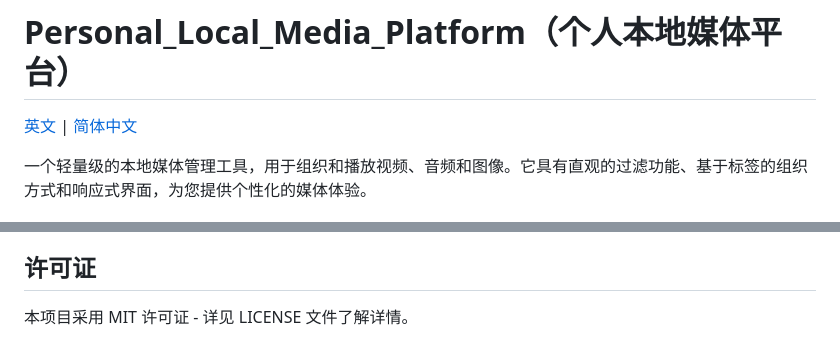
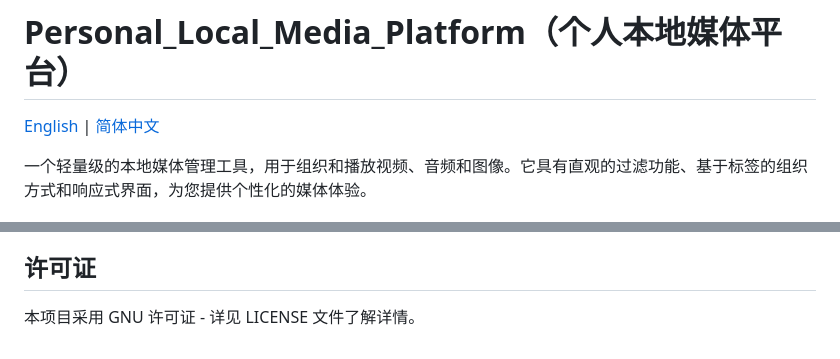
Before and after one commit to Bosco1262/Personal_Local_Media_Platform, a Markdown page: README_zh-CN.md, 2 parts joined by grey strips. Drawn GitHub-style.

Commit message:
Update license type from MIT to GNU
Signed-off-by: Bosco <90090974+Bosco1262@users.noreply.github.com>

```diff
--- a/README_zh-CN.md
+++ b/README_zh-CN.md
@@ -1,7 +1,7 @@
 （此文档由AI生成）
 # Personal_Local_Media_Platform（个人本地媒体平台）
 
-[英文](README.md) | [简体中文](README_zh-CN.md)
+[English](README.md) | [简体中文](README_zh-CN.md)
 
 一个轻量级的本地媒体管理工具，用于组织和播放视频、音频和图像。它具有直观的过滤功能、基于标签的组织方式和响应式界面，为您提供个性化的媒体体验。
 
@@ -111,4 +111,4 @@ Personal_Local_Media_Platform 是一个用于管理本地媒体收藏的综合
 
 ## 许可证
 
-本项目采用 MIT 许可证 - 详见 LICENSE 文件了解详情。
+本项目采用 GNU 许可证 - 详见 LICENSE 文件了解详情。
```
